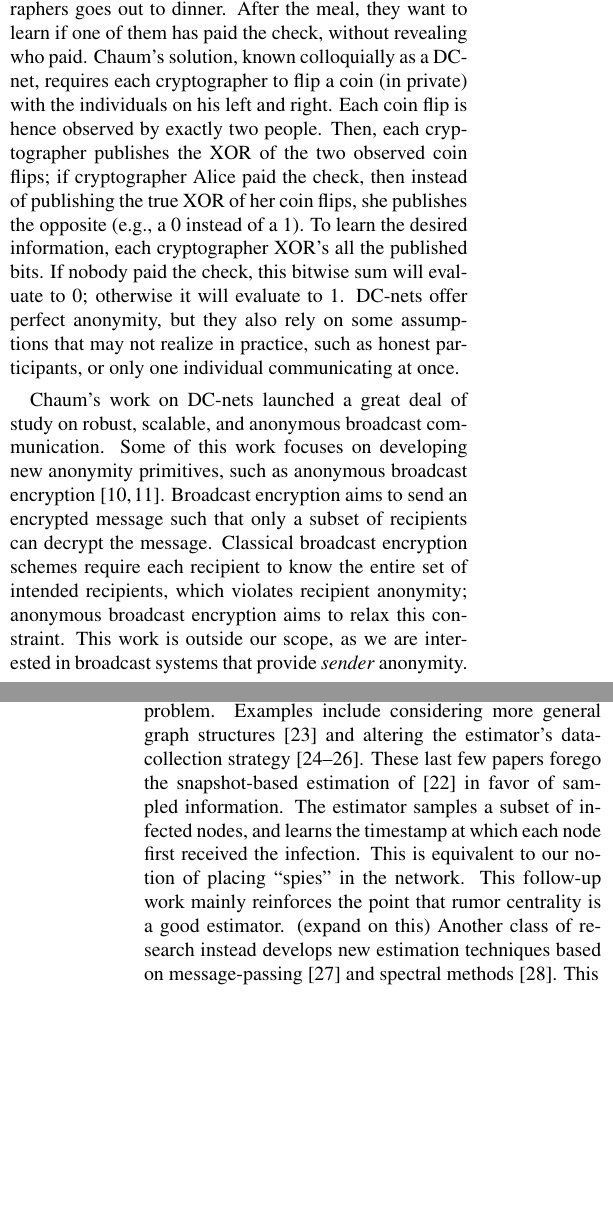
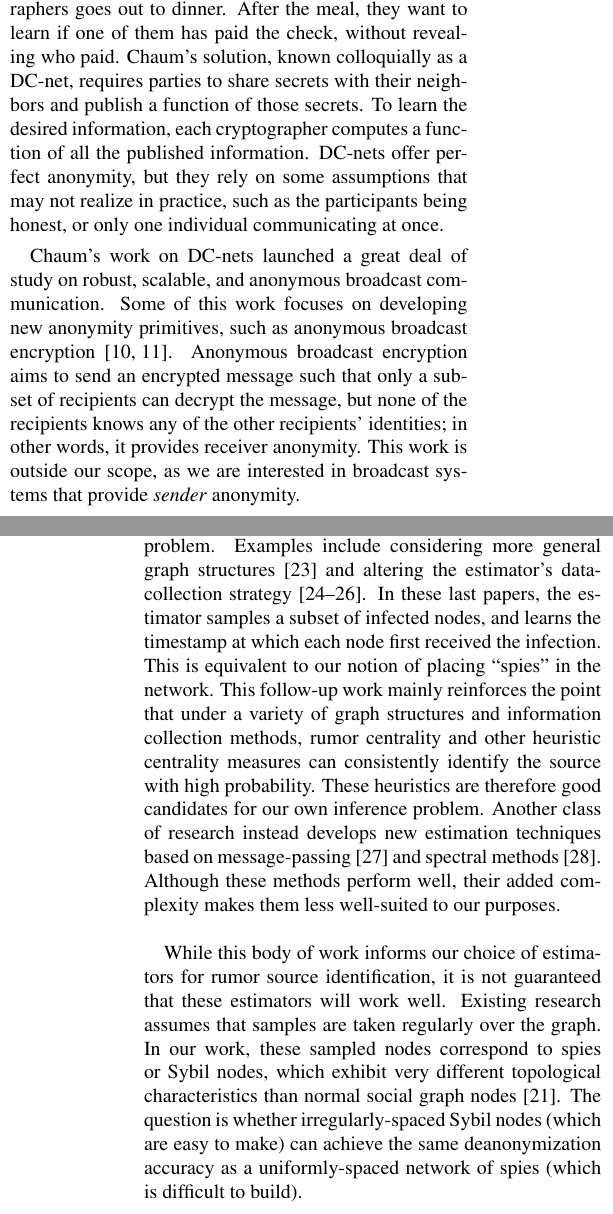
Before and after one commit to gfanti/anonymous-social-networks, a LaTeX document (project.tex): two parts of the columns of pages 1 and 3 of 4, joined at a grey line, cut so that both start at the same text, the shorter picture padded with empty space. Compiled offline with pdfLaTeX.

Commit message:
trimming and polishing

```diff
--- a/project.tex
+++ b/project.tex
@@ -85,12 +85,11 @@ While this body of literature has been impactful even outside the academic commu
 We instead focus on approaches that enable anonymous \emph{broadcast} communication.
 Chaum's seminal work on the dining cryptographers problem launched this area of study \cite{chaum88}.
 The problem is as follows: a group of cryptographers goes out to dinner. After the meal, they want to learn if one of them has paid the check, without revealing who paid.
-Chaum's solution, known colloquially as a DC-net, requires each cryptographer to flip a coin (in private) with the individuals on his left and right. Each coin flip is hence observed by exactly two people.
-Then, each cryptographer publishes the XOR of the two observed coin flips; if cryptographer Alice paid the check, then instead of publishing the true XOR of her coin flips, she publishes the opposite (e.g., a 0 instead of a 1).
-To learn the desired information, each cryptographer XOR's all the published bits. If nobody paid the check, this bitwise sum will evaluate to 0; otherwise it will evaluate to 1.
-DC-nets offer perfect anonymity, but they also rely on some assumptions that may not realize in practice, such as honest participants, or only one individual communicating at once.
+Chaum's solution, known colloquially as a DC-net, requires parties to share secrets with their neighbors and publish a function of those secrets. %requires each cryptographer to flip a coin (in private) with the individuals on his left and right. Each coin flip is hence observed by exactly two people.
+%Then, each cryptographer publishes the XOR of the two observed coin flips; if cryptographer Alice paid the check, then instead of publishing the true XOR of her coin flips, she publishes the opposite (e.g., a 0 instead of a 1).
+To learn the desired information, each cryptographer computes a function of all the published information. %If nobody paid the check, this bitwise sum will evaluate to 0; otherwise it will evaluate to 1.
+DC-nets offer perfect anonymity, but they rely on some assumptions that may not realize in practice, such as the participants being honest, or only one individual communicating at once.
 
 Chaum's work on DC-nets launched a great deal of study on robust, scalable, and anonymous broadcast communication.
 Some of this work focuses on developing new anonymity primitives, such as anonymous broadcast encryption \cite{libert2012anonymous, fazio2012outsider}.
-Broadcast encryption aims to send an encrypted message such that only a subset of recipients can decrypt the message.
-Classical broadcast encryption schemes require each recipient to know the entire set of intended recipients, which violates recipient anonymity; anonymous broadcast encryption aims to relax this constraint.
+Anonymous broadcast encryption aims to send an encrypted message such that only a subset of recipients can decrypt the message, but none of the recipients knows any of the other recipients' identities; in other words, it provides receiver anonymity.
@@ -131 +134,8 @@ In this section, we discuss prior work on statistical inference over graphs; thi
 
+Subsequent work has examined many variants of this problem. Examples include considering more general graph structures \cite{shah2012rumor} and altering the estimator's data-collection strategy \cite{pinto,karamchandani2013rumor,luo2013identify}.
+In these last papers, the estimator samples a subset of infected nodes, and learns the timestamp at which each node first received the infection.
+This is equivalent to our notion of placing ``spies" in the network.
+This follow-up work mainly reinforces the point that under a variety of graph structures and information collection methods, rumor centrality and other heuristic centrality measures can consistently identify the source with high probability.
+These heuristics are therefore good candidates for our own inference problem.
+Another class of research instead develops new estimation techniques based on message-passing \cite{lokhov2014inferring} and spectral methods \cite{fioriti2012predicting}.
+Although these methods perform well, their added complexity makes them less well-suited to our purposes.
@@ -135,10 +142,8 @@ In simulation, a heuristic adaptation of rumor centrality also proved useful for
 
-Subsequent work has examined many variants of this problem. Examples include considering more general graph structures \cite{shah2012rumor} and altering the estimator's data-collection strategy \cite{pinto,karamchandani2013rumor,luo2013identify}. These last few papers forego the snapshot-based estimation of \cite{shah2011rumors} in favor of sampled information. The estimator samples a subset of infected nodes, and learns the timestamp at which each node first received the infection. This is equivalent to our notion of placing ``spies" in the network.
-This follow-up work mainly reinforces the point that rumor centrality is a good estimator. (expand on this)
-Another class of research instead develops new estimation techniques based on message-passing \cite{lokhov2014inferring} and spectral methods \cite{fioriti2012predicting}.
-This
-
-
+While this body of work informs our choice of estimators for rumor source identification, it is not guaranteed that these estimators will work well.
+Existing research assumes that samples are taken regularly over the graph.
+In our work, these sampled nodes correspond to spies or Sybil nodes, which exhibit very different topological characteristics than normal social graph nodes \cite{narayanan2009anonymizing}.
+The question is whether irregularly-spaced Sybil nodes (which are easy to make) can achieve the same deanonymization accuracy as a uniformly-spaced network of spies (which is difficult to build).
 
 \bibliography{references}
 \bibliographystyle{ieeetr}
```
Also changed, not shown: project.tex (29 more changed lines).
